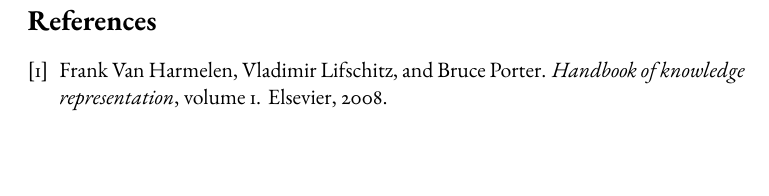
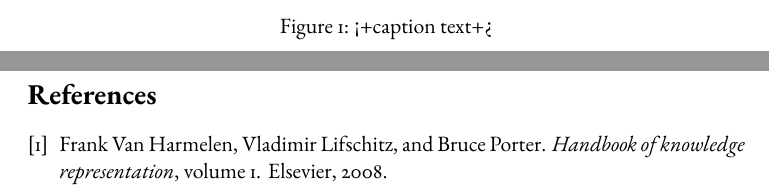
Before and after one commit to leobianco/latex_template, a LaTeX paper (main.tex, which reads sections/introduction.tex): part of page 2 of 2 before the commit and two parts of pages 1 and 2 of 2 after it, the two joined at a grey line, cut at the place of the change, the shorter picture padded with empty space. Compiled offline with pdfLaTeX.

Commit message:
Added fourier font option, tikz figure in the example pdf, instructions about making citations work in the readme

```diff
--- a/main.tex
+++ b/main.tex
@@ -12,7 +12,7 @@
 
 % Fonts, symbols, languages
 \usepackage[utf8]{inputenc}
-\usepackage{ebgaramond}  % palatino, ebgaramond
+\usepackage{ebgaramond}  % ebgaramond, palatino, fourier
 %\usepackage[francais]{babel}
 
 % References and links
--- a/sections/introduction.tex
+++ b/sections/introduction.tex
@@ -7,11 +7,11 @@
 This is a brief introduction. This is an example citation \cite{example_ref}.
 
 % Example of tikz or figure subfile
-% \begin{figure}[ht]
-% 	\centering
-% 	\subfile{../images/tikz/tikz_example.tex}
-% 	\caption{<+caption text+>}
-% 	\label{fig:<+label+>}
-% \end{figure}
+\begin{figure}[ht]
+	\centering
+	\subfile{../images/tikz/tikz_example.tex}
+	\caption{<+caption text+>}
+	\label{fig:<+label+>}
+\end{figure}
 
 \end{document}
```
Also changed, not shown: README.md, main.pdf.
